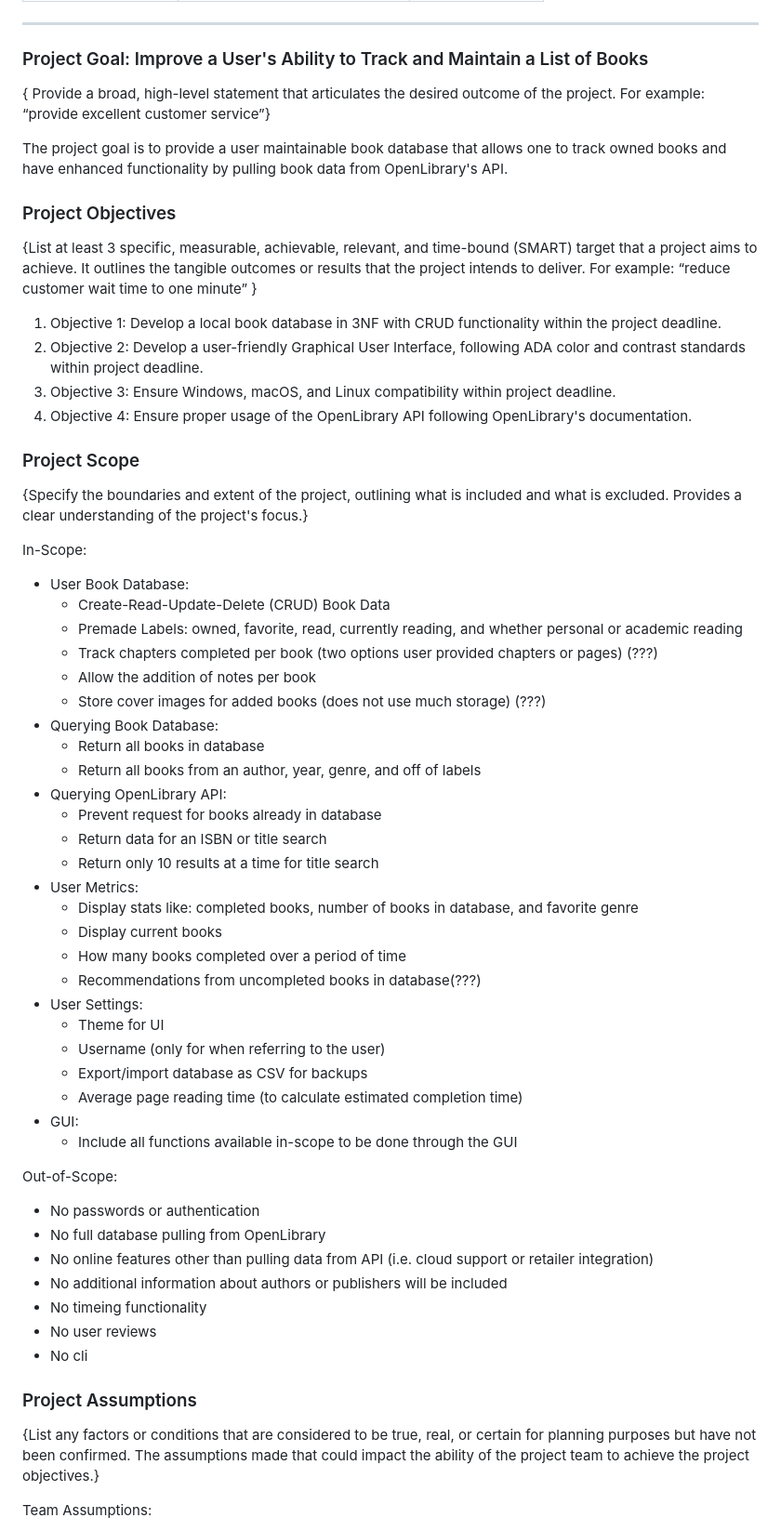
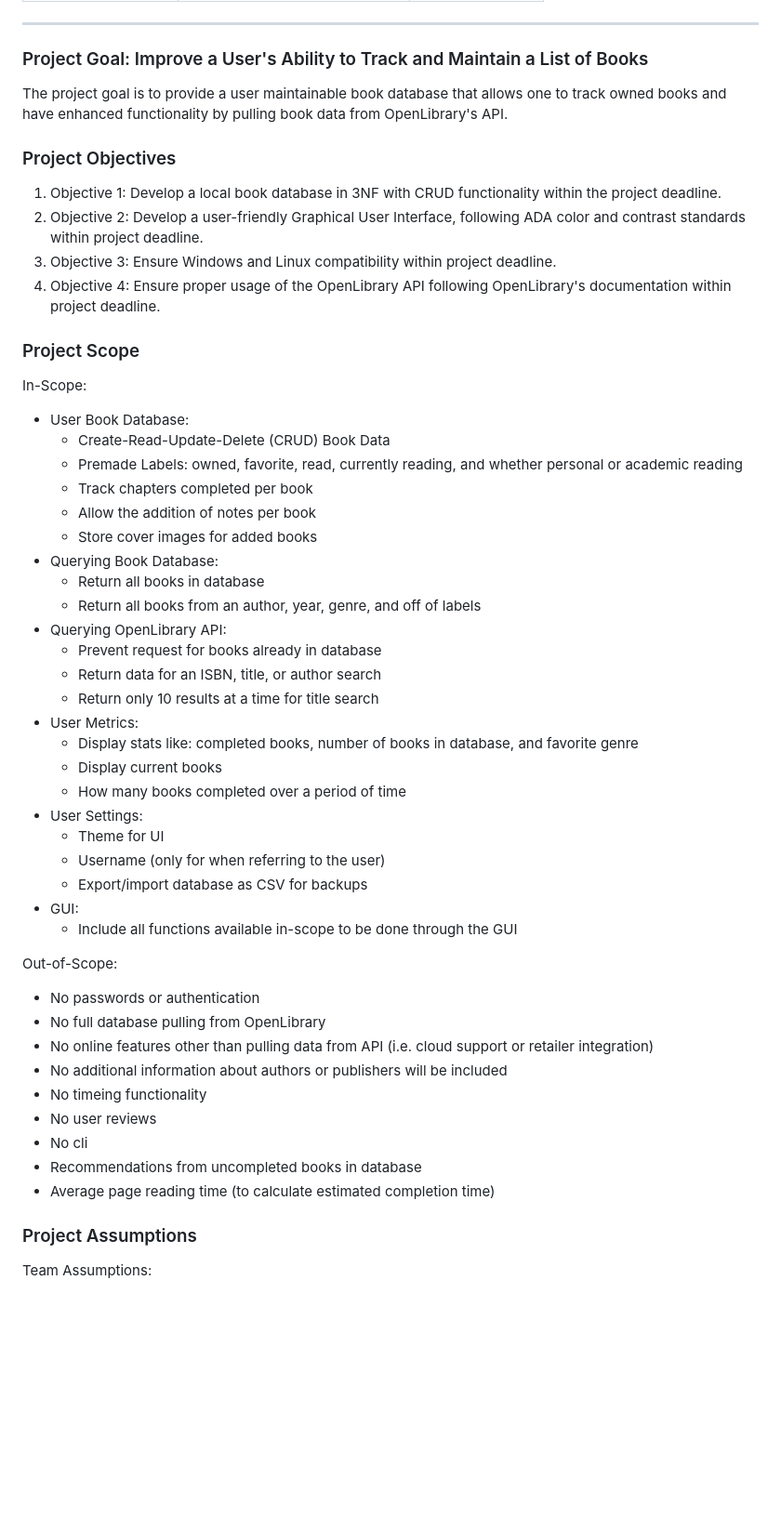
Before and after one commit to cpgeersen/Book-Tracker, a Markdown page: docs/Project Development Plan.md, the part around one of its changes. Shown at 93% size. GitHub-like rendering; blank space fills up the shorter version.

Commit message:
update: project dev plan based on meeting

```diff
--- a/docs/Project Development Plan.md
+++ b/docs/Project Development Plan.md
@@ -22,51 +22,41 @@
 ***
 
 ### Project Goal: Improve a User's Ability to Track and Maintain a List of Books
-{ Provide a broad, high-level statement that articulates the desired outcome of the project.
-For example: “provide excellent customer service”}
-
 The project goal is to provide a user maintainable book database that allows one to track owned books and have enhanced
 functionality by pulling book data from OpenLibrary's API.
 
 
 ### Project Objectives
-{List at least 3 specific, measurable, achievable, relevant, and time-bound (SMART) target that a project aims to
-achieve. It outlines the tangible outcomes or results that the project intends to deliver.
-For example: “reduce customer wait time to one minute” }
 1. Objective 1: Develop a local book database in 3NF with CRUD functionality within the project deadline.
 2. Objective 2: Develop a user-friendly Graphical User Interface, following ADA color and contrast standards
 within project deadline.
-3. Objective 3: Ensure Windows, macOS, and Linux compatibility within project deadline.
-4. Objective 4: Ensure proper usage of the OpenLibrary API following OpenLibrary's documentation.
+3. Objective 3: Ensure Windows and Linux compatibility within project deadline.
+4. Objective 4: Ensure proper usage of the OpenLibrary API following OpenLibrary's documentation
+within project deadline.
 
 ### Project Scope
-{Specify the boundaries and extent of the project, outlining what is included and what is excluded. Provides a clear
-understanding of the project's focus.}
-
 In-Scope:
 - User Book Database:
   - Create-Read-Update-Delete (CRUD) Book Data
   - Premade Labels: owned, favorite, read, currently reading, and whether personal or academic reading
-  - Track chapters completed per book (two options user provided chapters or pages) (???)
+  - Track chapters completed per book
   - Allow the addition of notes per book
-  - Store cover images for added books (does not use much storage) (???)
+  - Store cover images for added books
 - Querying Book Database:
   - Return all books in database
   - Return all books from an author, year, genre, and off of labels
 - Querying OpenLibrary API:
   - Prevent request for books already in database
-  - Return data for an ISBN or title search
+  - Return data for an ISBN, title, or author search
   - Return only 10 results at a time for title search
 - User Metrics:
   - Display stats like: completed books, number of books in database, and favorite genre
   - Display current books
   - How many books completed over a period of time
-  - Recommendations from uncompleted books in database(???)
 - User Settings:
   - Theme for UI
   - Username (only for when referring to the user)
   - Export/import database as CSV for backups
-  - Average page reading time (to calculate estimated completion time)
 - GUI:
   - Include all functions available in-scope to be done through the GUI
 
@@ -78,12 +68,10 @@ Out-of-Scope:
 - No timeing functionality
 - No user reviews
 - No cli
+- Recommendations from uncompleted books in database
+- Average page reading time (to calculate estimated completion time)
 
 ### Project Assumptions
-{List any factors or conditions that are considered to be true, real, or certain for planning purposes but have not
-been confirmed. The assumptions made that could impact the ability of the project team to achieve the project
-objectives.}
-
 Team Assumptions:
 - Assumes that all teams members throughout the project will be available for communication and completion of tasks.
 - Assumes all project deliverables will be submitted by Project Manager.
```
Also changed, not shown: other parts of docs/Project Development Plan.md (+0 -15 lines).
